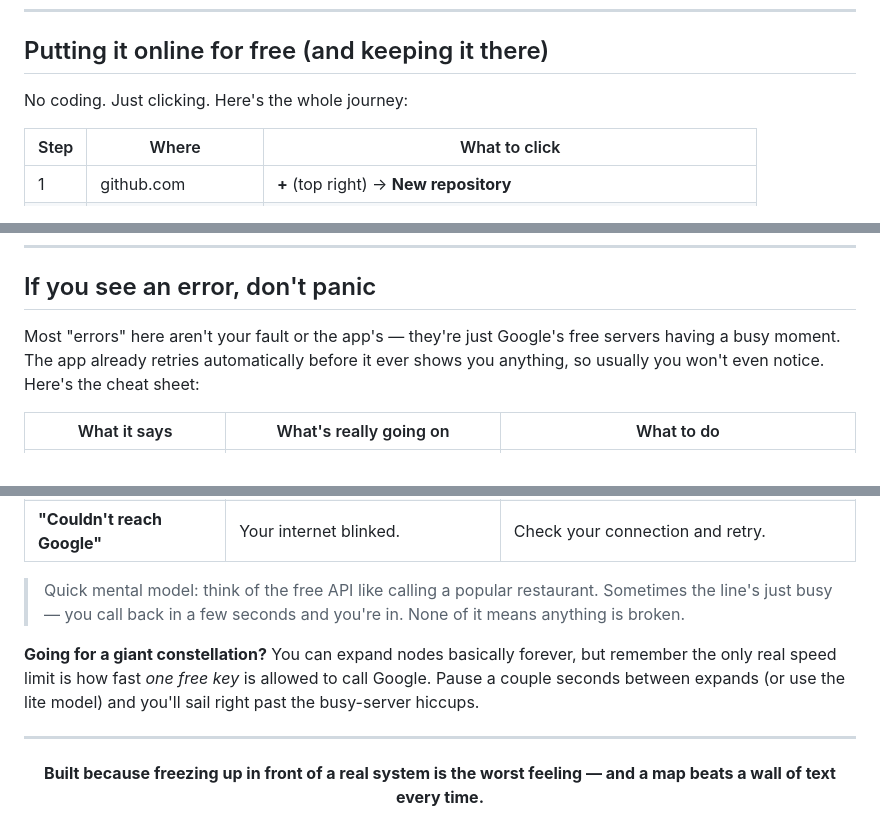
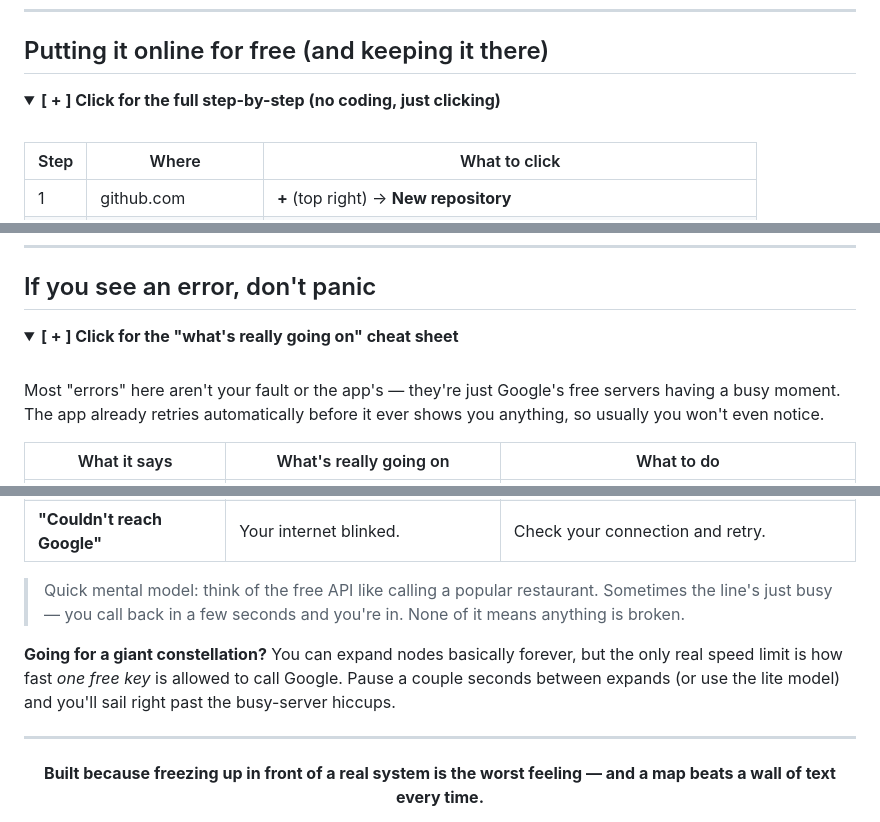
Before and after one commit to Gurpreet-Singh-offensive-Security/knowledge-constellation, a Markdown page: README.md, 3 parts joined by grey strips. Rendered like a GitHub page; folded sections open.

```diff
--- a/README.md
+++ b/README.md
@@ -87,7 +170,10 @@ Sign in with any Google account, hit *Create API key*, copy the thing that start
 
 ## Putting it online for free (and keeping it there)
 
-No coding. Just clicking. Here's the whole journey:
+<details>
+<summary><b>[ + ]  Click for the full step-by-step (no coding, just clicking)</b></summary>
+
+<br>
 
 | Step | Where | What to click |
 |---|---|---|
@@ -122,9 +217,12 @@ That's yours for good. Send it to anyone — they open it, paste their own free
 
 ## If you see an error, don't panic
 
-Most "errors" here aren't your fault or the app's — they're just Google's free
-servers having a busy moment. The app already retries automatically before it
-ever shows you anything, so usually you won't even notice. Here's the cheat sheet:
+<details>
+<summary><b>[ + ]  Click for the "what's really going on" cheat sheet</b></summary>
+
+<br>
+
+Most "errors" here aren't your fault or the app's — they're just Google's free servers having a busy moment. The app already retries automatically before it ever shows you anything, so usually you won't even notice.
 
 | What it says | What's really going on | What to do |
 |---|---|---|
@@ -134,14 +232,11 @@ ever shows you anything, so usually you won't even notice. Here's the cheat shee
 | **"Model isn't available"** | That model isn't on your key. | Pick **gemini-2.5-flash** from the dropdown. |
 | **"Couldn't reach Google"** | Your internet blinked. | Check your connection and retry. |
 
-> Quick mental model: think of the free API like calling a popular restaurant.
-> Sometimes the line's just busy — you call back in a few seconds and you're in.
-> None of it means anything is broken.
+> Quick mental model: think of the free API like calling a popular restaurant. Sometimes the line's just busy — you call back in a few seconds and you're in. None of it means anything is broken.
 
-**Going for a giant constellation?** You can expand nodes basically forever, but
-remember the only real speed limit is how fast *one free key* is allowed to call
-Google. Pause a couple seconds between expands (or use the lite model) and you'll
-sail right past the busy-server hiccups.
+**Going for a giant constellation?** You can expand nodes basically forever, but the only real speed limit is how fast *one free key* is allowed to call Google. Pause a couple seconds between expands (or use the lite model) and you'll sail right past the busy-server hiccups.
+
+</details>
 
 ---
 
```
Also changed, not shown: other parts of README.md (+98 -6 lines).
